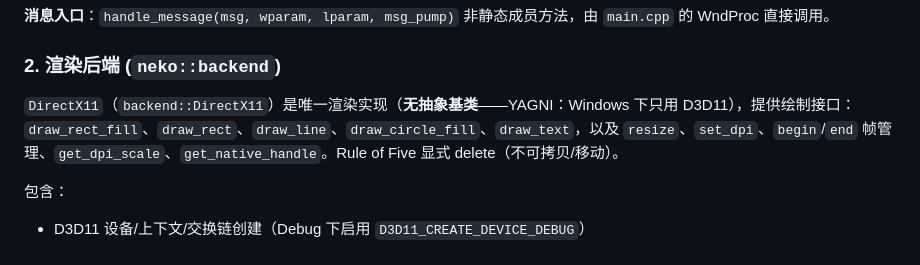
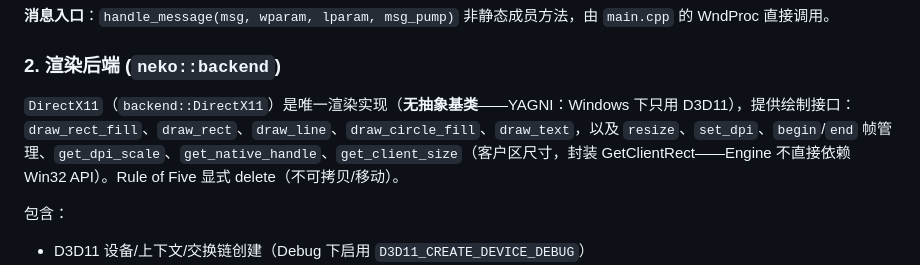
Before and after one commit to 1992724048/NekoUI, a Markdown page: AGENTS.md, the part around the change. Drawn GitHub-style.

Commit message:
docs: 同步 AGENTS.md（DirectX11 get_client_size）

```diff
--- a/AGENTS.md
+++ b/AGENTS.md
@@ -41,7 +41,7 @@ NekoUI 是一个 Windows C++ GUI 框架（UI 库），使用 DirectX 11 渲染
 
 ### 2. 渲染后端 (`neko::backend`)
 
-`DirectX11`（`backend::DirectX11`）是唯一渲染实现（**无抽象基类**——YAGNI：Windows 下只用 D3D11），提供绘制接口：`draw_rect_fill`、`draw_rect`、`draw_line`、`draw_circle_fill`、`draw_text`，以及 `resize`、`set_dpi`、`begin`/`end` 帧管理、`get_dpi_scale`、`get_native_handle`。Rule of Five 显式 delete（不可拷贝/移动）。
+`DirectX11`（`backend::DirectX11`）是唯一渲染实现（**无抽象基类**——YAGNI：Windows 下只用 D3D11），提供绘制接口：`draw_rect_fill`、`draw_rect`、`draw_line`、`draw_circle_fill`、`draw_text`，以及 `resize`、`set_dpi`、`begin`/`end` 帧管理、`get_dpi_scale`、`get_native_handle`、`get_client_size`（客户区尺寸，封装 GetClientRect——Engine 不直接依赖 Win32 API）。Rule of Five 显式 delete（不可拷贝/移动）。
 
 包含：
 
```
